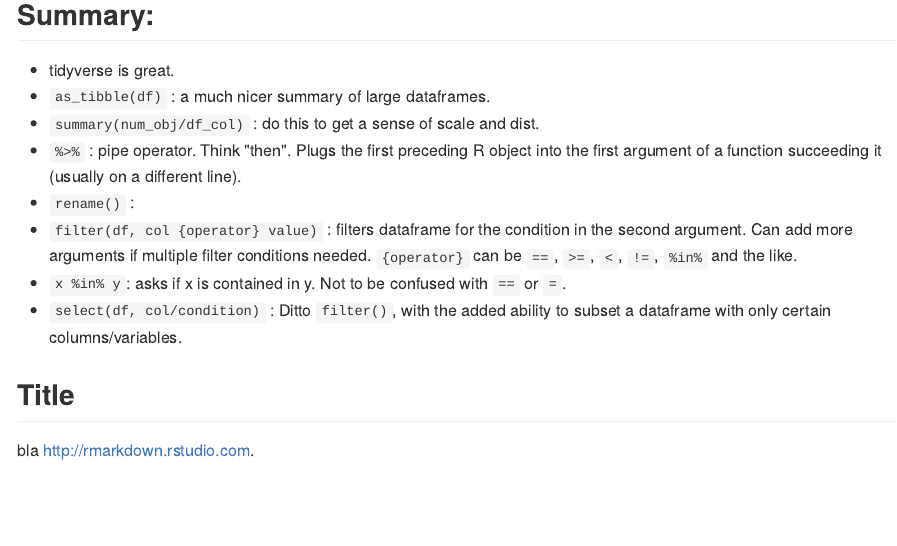
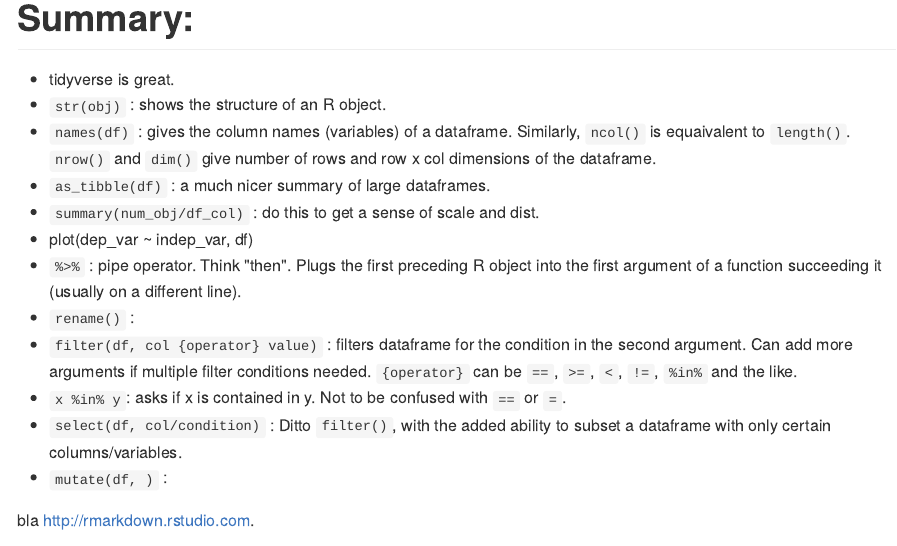
Before and after one commit to vivetriv/DS-cheats, an R Markdown document (1_messin_with_dataframes.Rmd): the page in a window 1100 px wide, from 140 px down before the commit and from 600 px down after it, so that both start at the same text. The pictures show the output file 1_messin_with_dataframes.md that the author committed with the source, drawn offline in the style of GitHub.

Commit message:
45 min break (don't feel like it)

```diff
--- a/1_messin_with_dataframes.Rmd
+++ b/1_messin_with_dataframes.Rmd
@@ -16,8 +16,11 @@ Fig 1: R Object type cheat table
 # Summary:
 
 * tidyverse is great.
+* `str(obj)` : shows the structure of an R object.
+* `names(df)` : gives the column names (variables) of a dataframe. Similarly, `ncol()` is equaivalent to `length()`. `nrow()` and `dim()` give number of rows and row x col dimensions of the dataframe.
 * `as_tibble(df)` : a much nicer summary of large dataframes.
 * `summary(num_obj/df_col)` : do this to get a sense of scale and dist.
+* plot(dep_var ~ indep_var, df)
 * `%>%` : pipe operator. Think "then". Plugs the first preceding R object into the first argument of a function succeeding it (usually on a different line).
 * `rename()` :
 * `filter(df, col {operator} value)` : filters dataframe for the condition in the second argument. Can add more arguments if multiple filter conditions needed. `{operator}` can be `==`, `>=`, `<`, `!=`, `%in%` and the like.
```
Also changed, not shown: 1_messin_with_dataframes.md, README.md, 1_messin_with_dataframes.Rmd (2 more changed lines), 1 other file.
